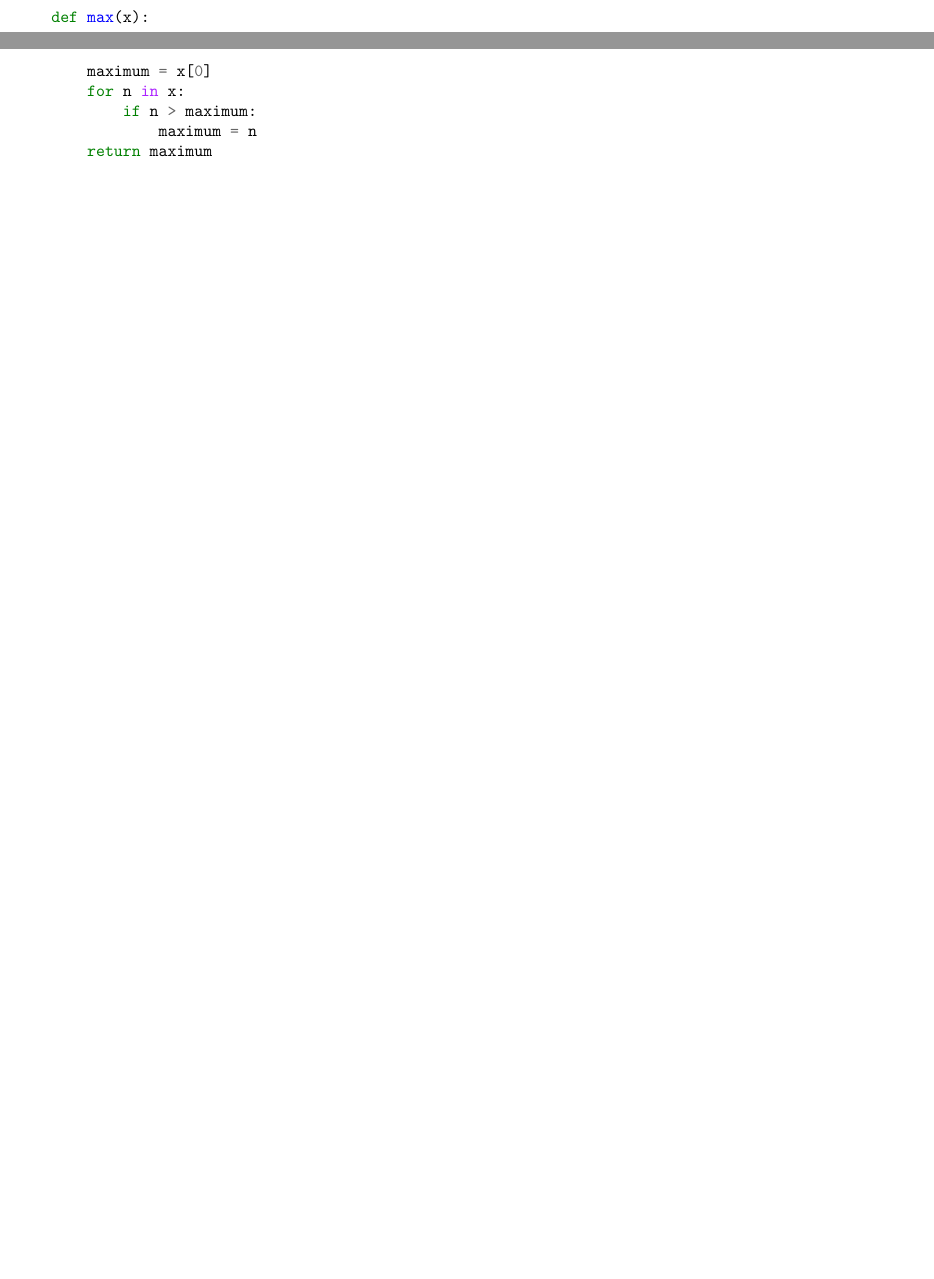
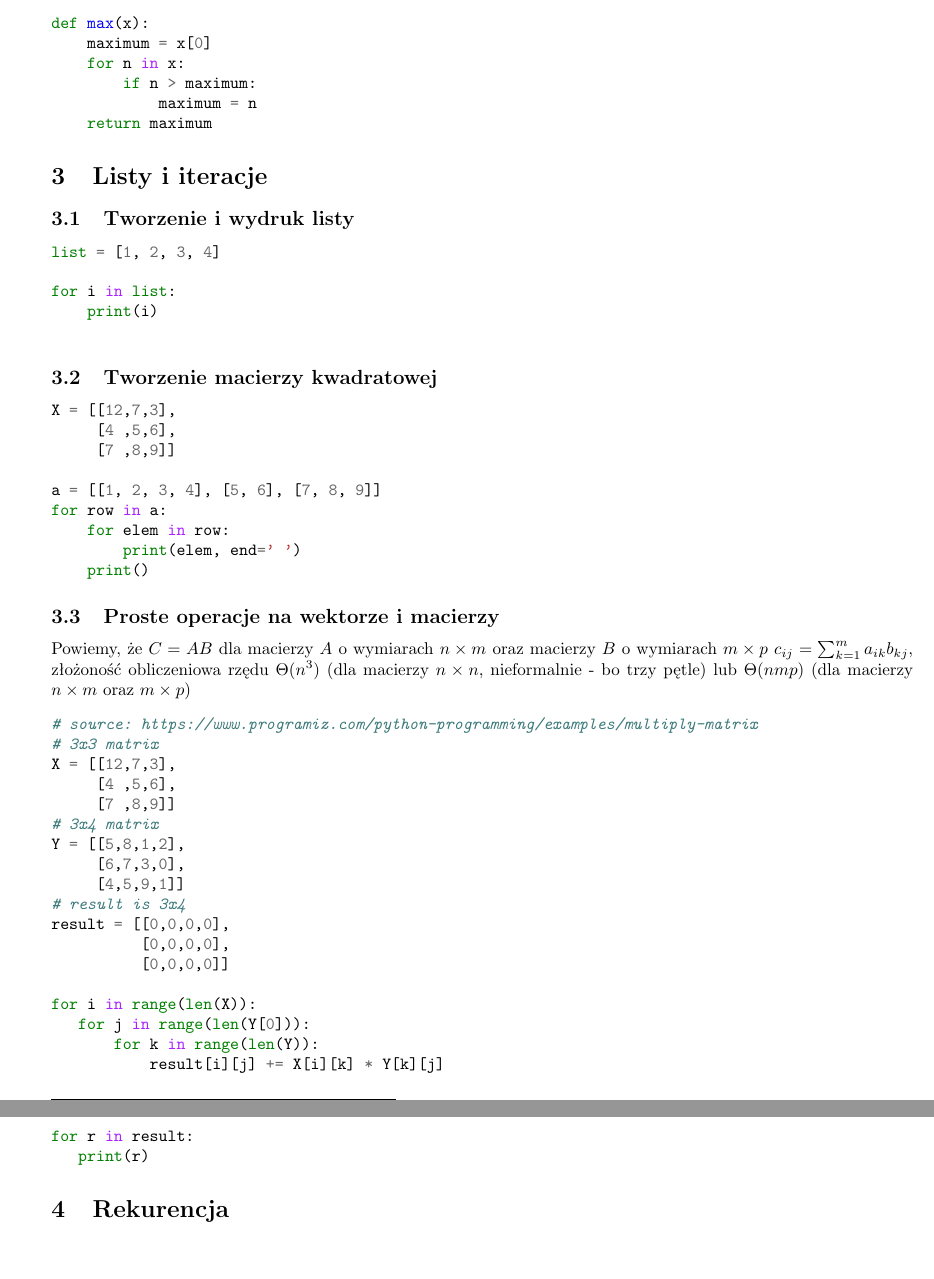
Before and after one commit to DominikFilipiak/LAB-AlgorytmyIStrukturyDanych, a LaTeX document (asd_notes.tex): two parts of pages 3 and 4 of 4 before the commit and two parts of pages 4 and 5 of 5 after it, joined at a grey line, cut so that both start at the same text, the shorter picture padded with empty space. Compiled offline with pdfLaTeX.

Commit message:
trzecie zajecia

```diff
--- a/asd_notes.tex
+++ b/asd_notes.tex
@@ -130,4 +130,61 @@ Już $11!$ to więcej, niż jest ludzi w Polsce.
 Wejście: lista liczb, wyjście: największy element z listy\footnote{Formalnie definicja jest nieco bardziej skomplikowana -- patrz \url{https://en.wikipedia.org/wiki/Maximal_and_minimal_elements}}.
 \inputminted{python}{code/2_max.py}
 
+\section{Listy i iteracje}
+
+\subsection{Tworzenie i wydruk listy}
+\begin{minted}{python}
+list = [1, 2, 3, 4]
+
+for i in list:
+    print(i)
+
+\end{minted}
+
+
+\subsection{Tworzenie macierzy kwadratowej}
+\begin{minted}{python}
+X = [[12,7,3],
+     [4 ,5,6],
+     [7 ,8,9]]
+
+a = [[1, 2, 3, 4], [5, 6], [7, 8, 9]]
+for row in a:
+    for elem in row:
+        print(elem, end=' ')
+    print()
+\end{minted}
+
+
+\subsection{Proste operacje na wektorze i macierzy}
+Powiemy, że $C =AB$ dla macierzy $A$ o wymiarach $n \times m$ oraz macierzy $B$ o wymiarach $m \times p$
+$c_{{ij}}=\sum _{{k=1}}^{m}a_{{ik}}b_{{kj}}$, złożoność obliczeniowa rzędu $\Theta(n^3)$ (dla macierzy $n \times n$, nieformalnie - bo trzy pętle) lub $\Theta(nmp)$ (dla macierzy $n \times m$ oraz $m \times p$)
+\begin{minted}{python}
+# source: https://www.programiz.com/python-programming/examples/multiply-matrix
+# 3x3 matrix
+X = [[12,7,3],
+     [4 ,5,6],
+     [7 ,8,9]]
+# 3x4 matrix
+Y = [[5,8,1,2],
+     [6,7,3,0],
+     [4,5,9,1]]
+# result is 3x4
+result = [[0,0,0,0],
+          [0,0,0,0],
+          [0,0,0,0]]
+
+for i in range(len(X)):
+   for j in range(len(Y[0])):
+       for k in range(len(Y)):
+           result[i][j] += X[i][k] * Y[k][j]
+
+for r in result:
+   print(r)
+\end{minted}
+
+
+\section{Rekurencja}
+
+
 \end{document}
```
